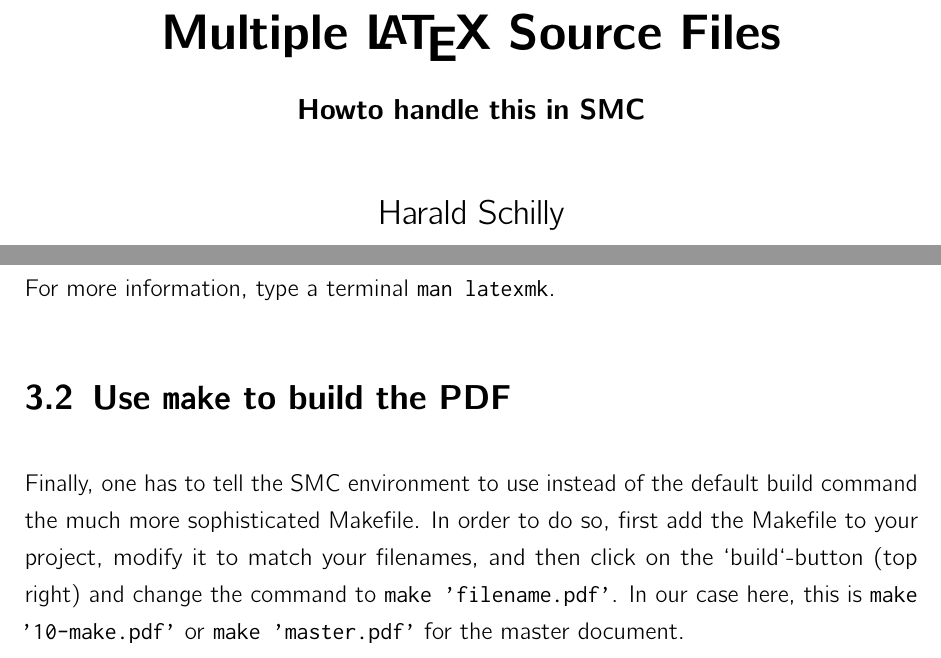
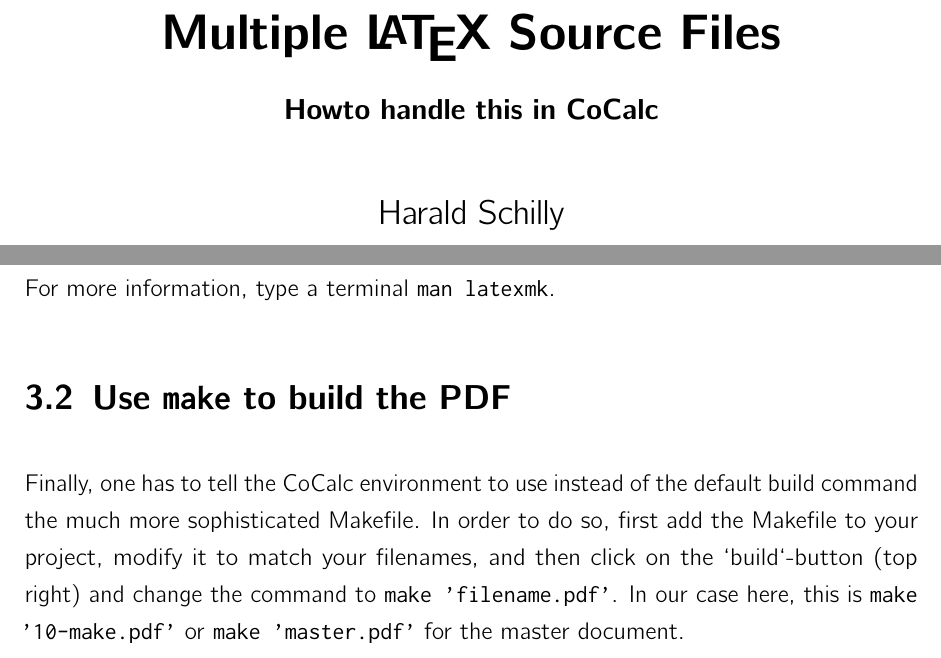
Before and after one commit to sagemathinc/cocalc-example-files, a LaTeX book (latex/multiple-files/master.tex, which reads latex/multiple-files/10-make.tex): two parts of pages 1 and 5 of 12, joined at a grey line, cut so that both start at the same text. Compiled offline with pdfLaTeX; a LaTeX package or settings file that is missing is left out.

Commit message:
rename SMC → CoCalc

```diff
--- a/latex/multiple-files/10-make.tex
+++ b/latex/multiple-files/10-make.tex
@@ -22,7 +22,7 @@
 
 \section{Use \texttt{make} to build the PDF}
 
-Finally, one has to tell the SMC environment to use
+Finally, one has to tell the CoCalc environment to use
 instead of the default build command
 the much more sophisticated Makefile.
 In order to do so,
--- a/latex/multiple-files/master.tex
+++ b/latex/multiple-files/master.tex
@@ -84,7 +84,7 @@
 \ofoot{\thepage}
 
 \title{Multiple \LaTeX Source Files}
-\subtitle{Howto handle this in SMC}
+\subtitle{Howto handle this in CoCalc}
 \author{Harald Schilly}
 
 \begin{document}
```
Also changed, not shown: README.md.
